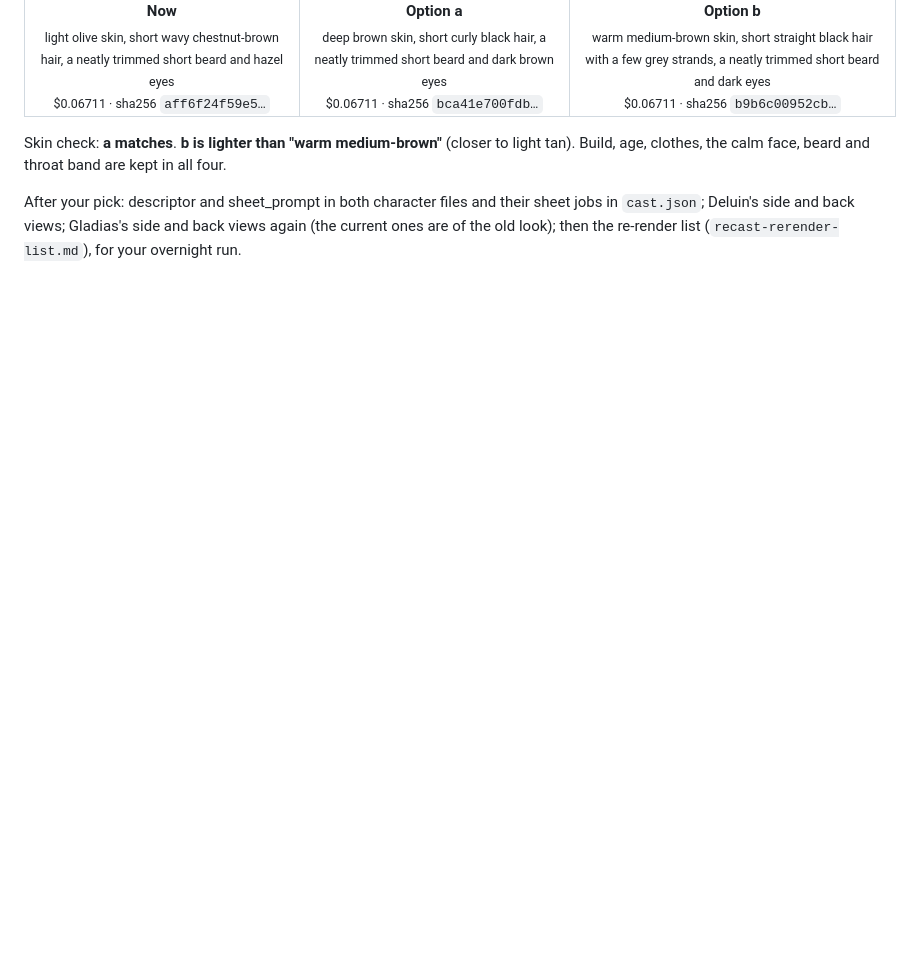
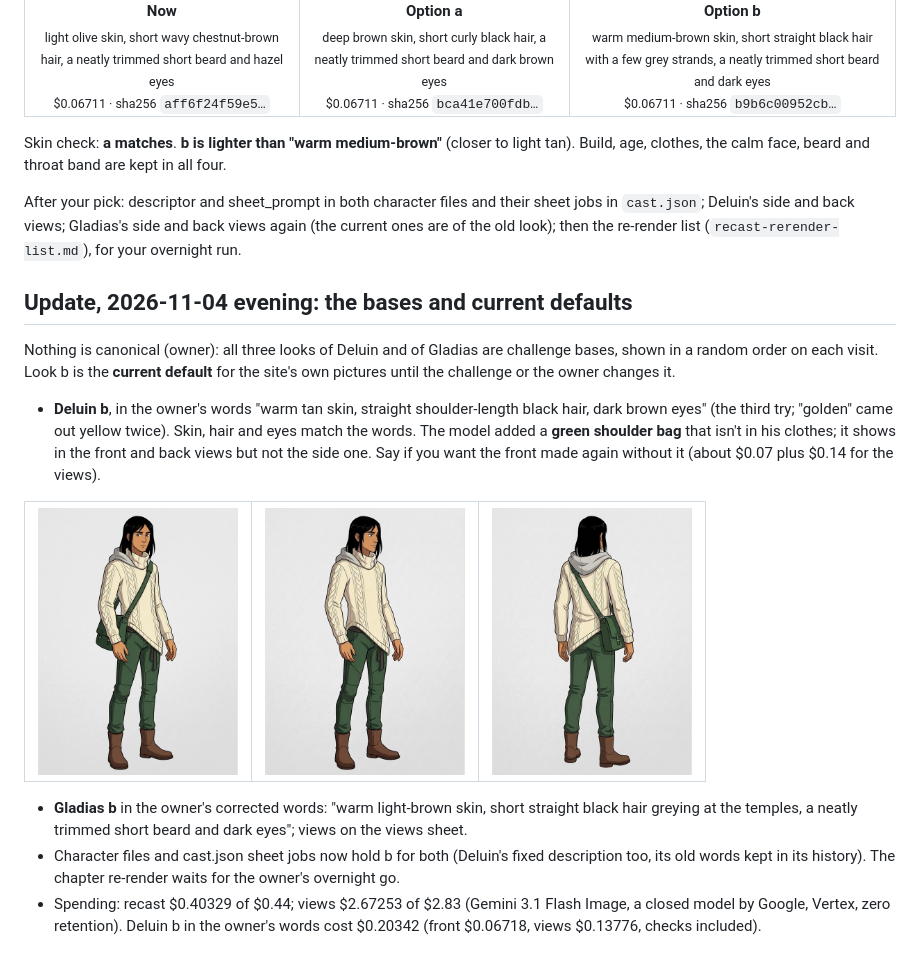
Before and after one commit to We-Are-Lum/snowmoon, a Markdown page: docs/starting-sheet-drafts/recast-contact-sheet.md, the part around the change. GitHub-like rendering; pictures changed too: docs/starting-sheet-drafts/directions/deluin-recast-b-back-gemini.jpg (added), docs/starting-sheet-drafts/directions/deluin-recast-b-side-gemini.jpg (added), docs/starting-sheet-drafts/directions/deluin-recast-b3-gemini.jpg (added); blank space fills up the shorter version.

```diff
--- a/docs/starting-sheet-drafts/recast-contact-sheet.md
+++ b/docs/starting-sheet-drafts/recast-contact-sheet.md
@@ -23,3 +23,22 @@ face, beard and throat band are kept in all four.
 After your pick: descriptor and sheet_prompt in both character files and their sheet jobs in `cast.json`; Deluin's side
 and back views; Gladias's side and back views again (the current ones are of the old look); then the re-render list
 (`recast-rerender-list.md`), for your overnight run.
+
+## Update, 2026-11-04 evening: the bases and current defaults
+
+Nothing is canonical (owner): all three looks of Deluin and of Gladias are challenge bases, shown in a random order on
+each visit. Look b is the **current default** for the site's own pictures until the challenge or the owner changes it.
+
+- **Deluin b**, in the owner's words "warm tan skin, straight shoulder-length black hair, dark brown eyes" (the third
+  try; "golden" came out yellow twice). Skin, hair and eyes match the words. The model added a **green shoulder bag**
+  that isn't in his clothes; it shows in the front and back views but not the side one. Say if you want the front
+  made again without it (about $0.07 plus $0.14 for the views).
+
+<table><tr><td><img src="directions/deluin-recast-b3-gemini.jpg" width="200" alt="Deluin b, front, AI-generated draft"></td><td><img src="directions/deluin-recast-b-side-gemini.jpg" width="200" alt="Deluin b, side, AI-generated draft"></td><td><img src="directions/deluin-recast-b-back-gemini.jpg" width="200" alt="Deluin b, back, AI-generated draft"></td></tr></table>
+
+- **Gladias b** in the owner's corrected words: "warm light-brown skin, short straight black hair greying at the
+  temples, a neatly trimmed short beard and dark eyes"; views on the views sheet.
+- Character files and cast.json sheet jobs now hold b for both (Deluin's fixed description too, its old words kept in
+  its history). The chapter re-render waits for the owner's overnight go.
+- Spending: recast $0.40329 of $0.44; views $2.67253 of $2.83 (Gemini 3.1 Flash Image, a closed model by Google, Vertex,
+  zero retention). Deluin b in the owner's words cost $0.20342 (front $0.06718, views $0.13776, checks included).
```
Also changed, not shown: 5 other files.
